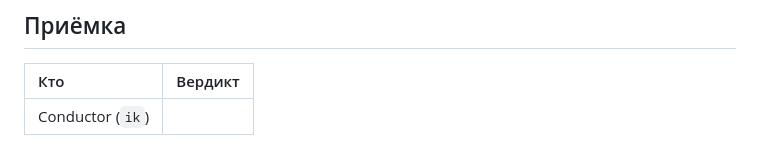
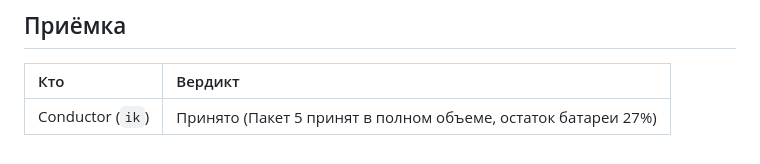
Before and after one commit to y-kolyada/observability, a Markdown page: lessons/record-5.md, the part around the change. Rendered like a GitHub page.

Commit message:
docs(record): record acceptance of batch 5 by conductor

```diff
--- a/lessons/record-5.md
+++ b/lessons/record-5.md
@@ -189,4 +189,4 @@
 
 | Кто | Вердикт |
 | :-- | :-- |
-| Conductor (`ik`) |  |
+| Conductor (`ik`) | Принято (Пакет 5 принят в полном объеме, остаток батареи 27%) |
```
